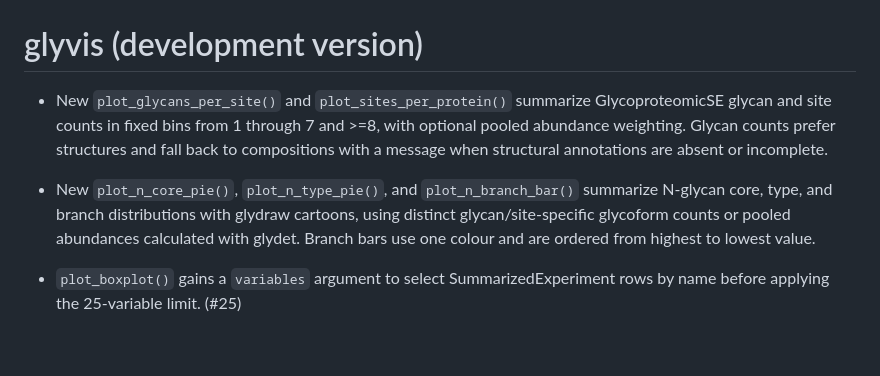
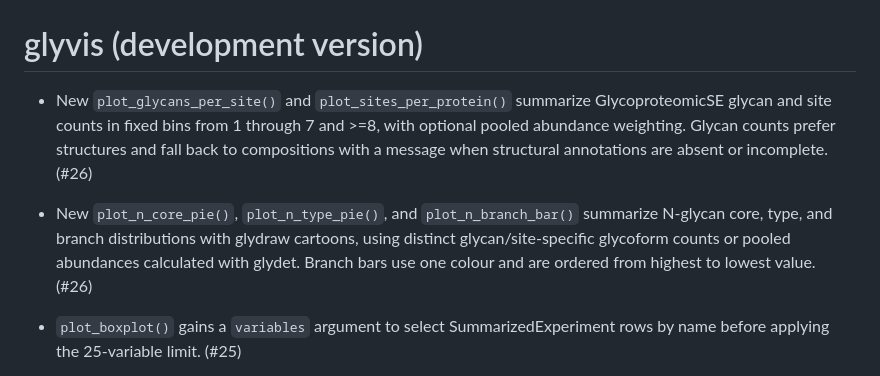
Before and after one commit to glycoverse/glyvis, a Markdown page: NEWS.md, the part around the change. Drawn GitHub-style; blank space fills up the shorter version.

Commit message:
chore: link new plotting features to PR 26

```diff
--- a/NEWS.md
+++ b/NEWS.md
@@ -1,8 +1,8 @@
 # glyvis (development version)
 
-* New `plot_glycans_per_site()` and `plot_sites_per_protein()` summarize GlycoproteomicSE glycan and site counts in fixed bins from 1 through 7 and >=8, with optional pooled abundance weighting. Glycan counts prefer structures and fall back to compositions with a message when structural annotations are absent or incomplete.
+* New `plot_glycans_per_site()` and `plot_sites_per_protein()` summarize GlycoproteomicSE glycan and site counts in fixed bins from 1 through 7 and >=8, with optional pooled abundance weighting. Glycan counts prefer structures and fall back to compositions with a message when structural annotations are absent or incomplete. (#26)
 
-* New `plot_n_core_pie()`, `plot_n_type_pie()`, and `plot_n_branch_bar()` summarize N-glycan core, type, and branch distributions with glydraw cartoons, using distinct glycan/site-specific glycoform counts or pooled abundances calculated with glydet. Branch bars use one colour and are ordered from highest to lowest value.
+* New `plot_n_core_pie()`, `plot_n_type_pie()`, and `plot_n_branch_bar()` summarize N-glycan core, type, and branch distributions with glydraw cartoons, using distinct glycan/site-specific glycoform counts or pooled abundances calculated with glydet. Branch bars use one colour and are ordered from highest to lowest value. (#26)
 
 * `plot_boxplot()` gains a `variables` argument to select SummarizedExperiment rows by name before applying the 25-variable limit. (#25)
 
```
